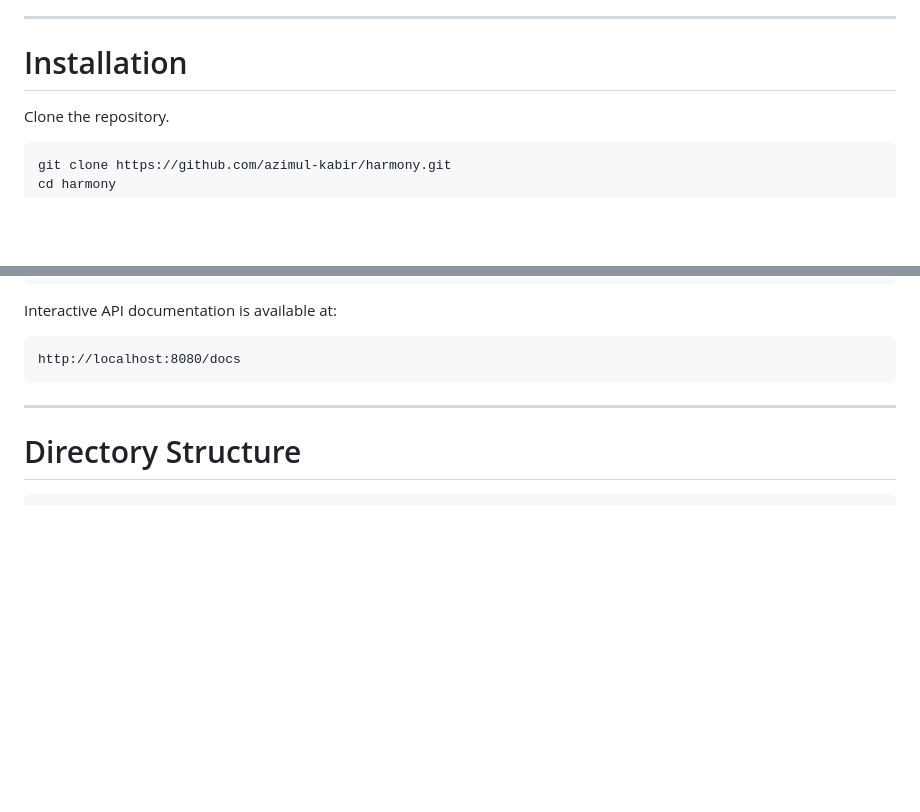
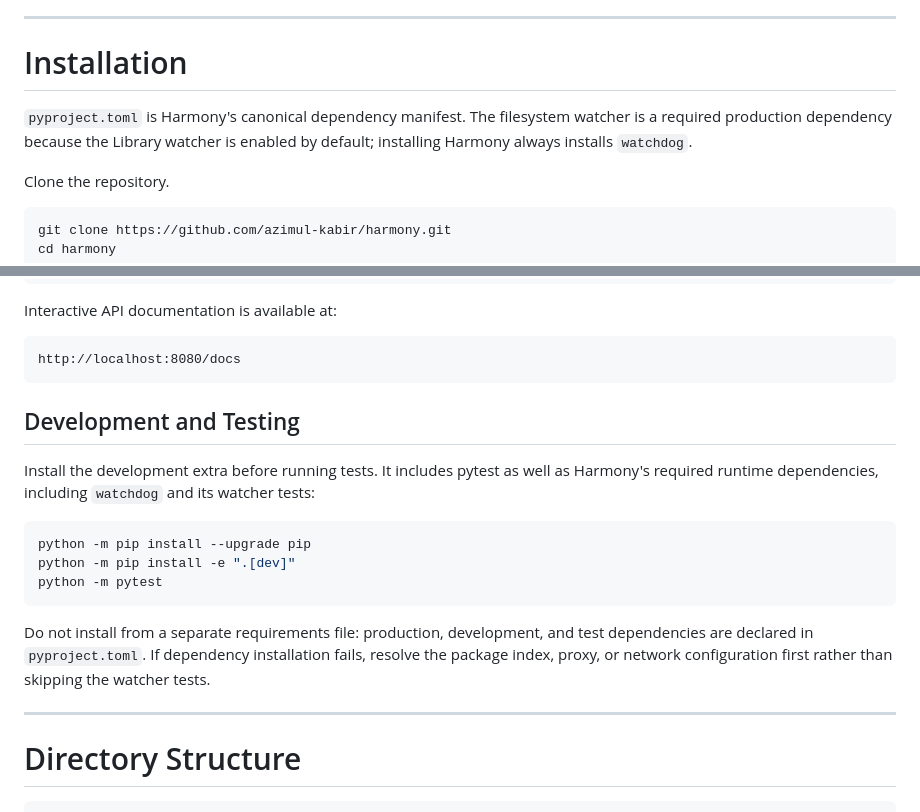
Before and after one commit to azimul-kabir/harmony, a Markdown page: README.md, 2 parts joined by grey strips. Rendered like a GitHub page; blank space fills up the shorter version.

Commit message:
Enhance README with development and testing section
Added development and testing instructions to README.

````diff
--- a/README.md
+++ b/README.md
@@ -341,6 +341,10 @@ Navidrome / Jellyfin / Plex
 
 # Installation
 
+`pyproject.toml` is Harmony's canonical dependency manifest. The filesystem
+watcher is a required production dependency because the Library watcher is
+enabled by default; installing Harmony always installs `watchdog`.
+
 Clone the repository.
 
 ```bash
@@ -393,6 +397,23 @@ Interactive API documentation is available at:
 ```text
 http://localhost:8080/docs
 ```
+
+## Development and Testing
+
+Install the development extra before running tests. It includes pytest as well
+as Harmony's required runtime dependencies, including `watchdog` and its
+watcher tests:
+
+```bash
+python -m pip install --upgrade pip
+python -m pip install -e ".[dev]"
+python -m pytest
+```
+
+Do not install from a separate requirements file: production, development, and
+test dependencies are declared in `pyproject.toml`. If dependency installation
+fails, resolve the package index, proxy, or network configuration first rather
+than skipping the watcher tests.
 
 ---
 
````
